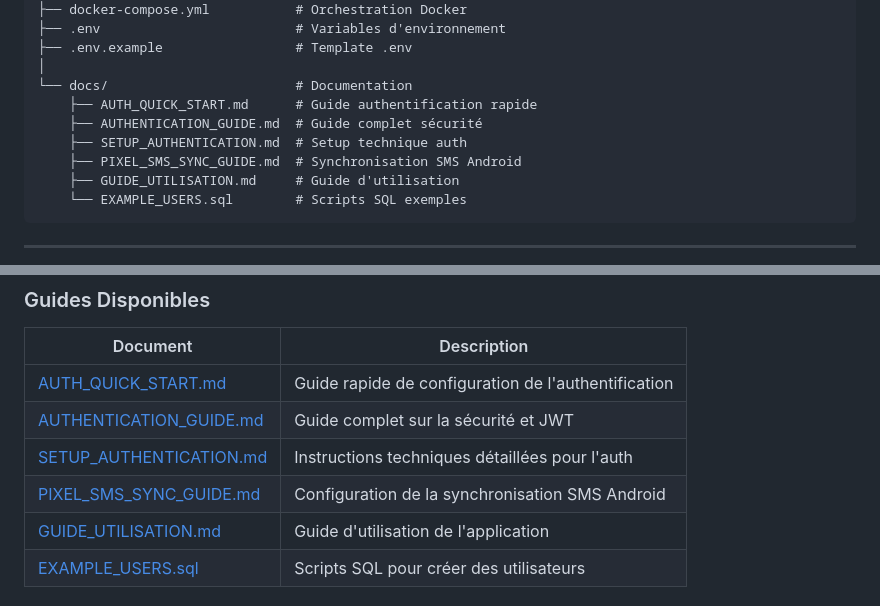
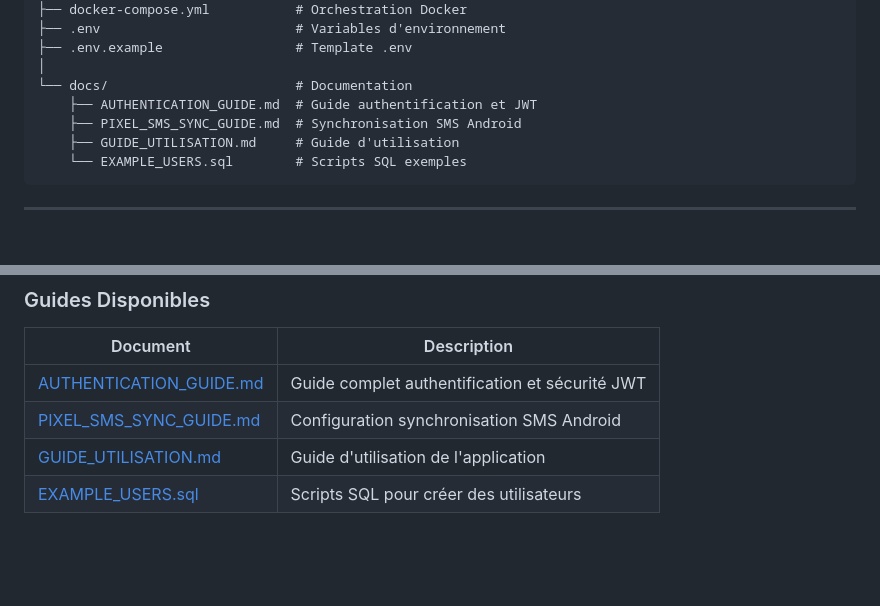
Before and after one commit to TideQc/sms-gateway, a Markdown page: README.md, 2 parts joined by grey strips. Rendered like a GitHub page; blank space fills up the shorter version.

Commit message:
📝 Consolider guides authentification - Garder seulement AUTHENTICATION_GUIDE.md

```diff
--- a/README.md
+++ b/README.md
@@ -419,9 +419,7 @@ cardio_plein_air_smsgateway/
 ├── .env.example                 # Template .env
 │
 └── docs/                        # Documentation
-    ├── AUTH_QUICK_START.md      # Guide authentification rapide
-    ├── AUTHENTICATION_GUIDE.md  # Guide complet sécurité
-    ├── SETUP_AUTHENTICATION.md  # Setup technique auth
+    ├── AUTHENTICATION_GUIDE.md  # Guide authentification et JWT
     ├── PIXEL_SMS_SYNC_GUIDE.md  # Synchronisation SMS Android
     ├── GUIDE_UTILISATION.md     # Guide d'utilisation
     └── EXAMPLE_USERS.sql        # Scripts SQL exemples
@@ -463,10 +461,8 @@ cardio_plein_air_smsgateway/
 
 | Document | Description |
 |----------|-------------|
-| [AUTH_QUICK_START.md](docs/AUTH_QUICK_START.md) | Guide rapide de configuration de l'authentification |
-| [AUTHENTICATION_GUIDE.md](docs/AUTHENTICATION_GUIDE.md) | Guide complet sur la sécurité et JWT |
-| [SETUP_AUTHENTICATION.md](docs/SETUP_AUTHENTICATION.md) | Instructions techniques détaillées pour l'auth |
-| [PIXEL_SMS_SYNC_GUIDE.md](docs/PIXEL_SMS_SYNC_GUIDE.md) | Configuration de la synchronisation SMS Android |
+| [AUTHENTICATION_GUIDE.md](docs/AUTHENTICATION_GUIDE.md) | Guide complet authentification et sécurité JWT |
+| [PIXEL_SMS_SYNC_GUIDE.md](docs/PIXEL_SMS_SYNC_GUIDE.md) | Configuration synchronisation SMS Android |
 | [GUIDE_UTILISATION.md](docs/GUIDE_UTILISATION.md) | Guide d'utilisation de l'application |
 | [EXAMPLE_USERS.sql](docs/EXAMPLE_USERS.sql) | Scripts SQL pour créer des utilisateurs |
 
```
Also changed, not shown: docs/AUTH_QUICK_START.md (deleted, +0 -278 lines), docs/SETUP_AUTHENTICATION.md (deleted, +0 -308 lines).
